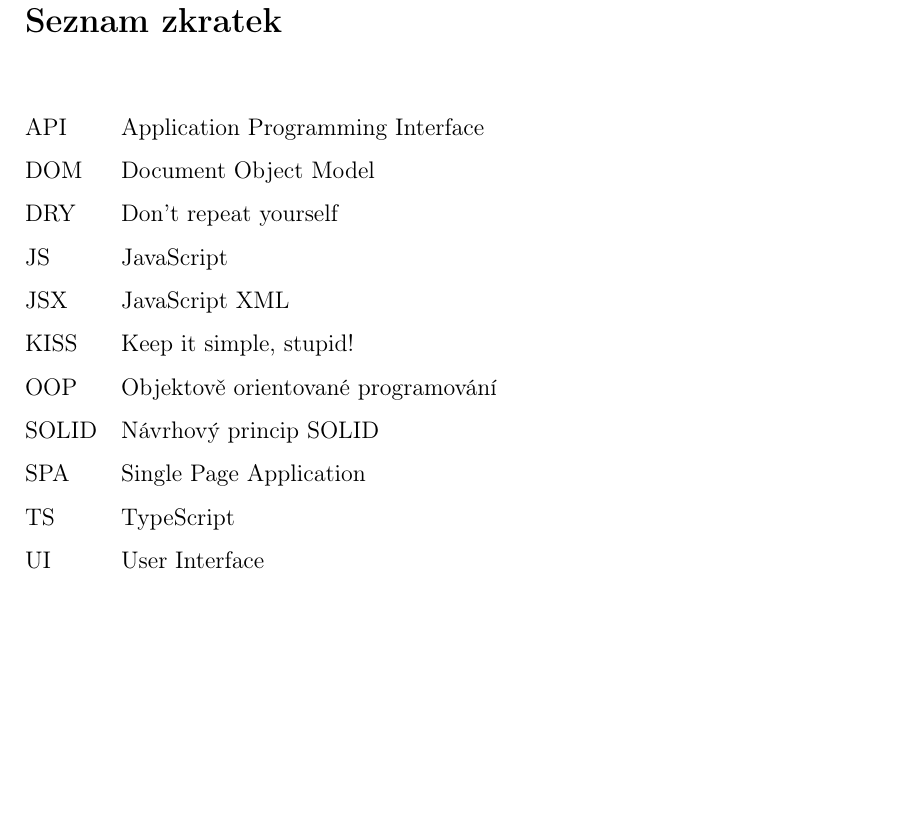
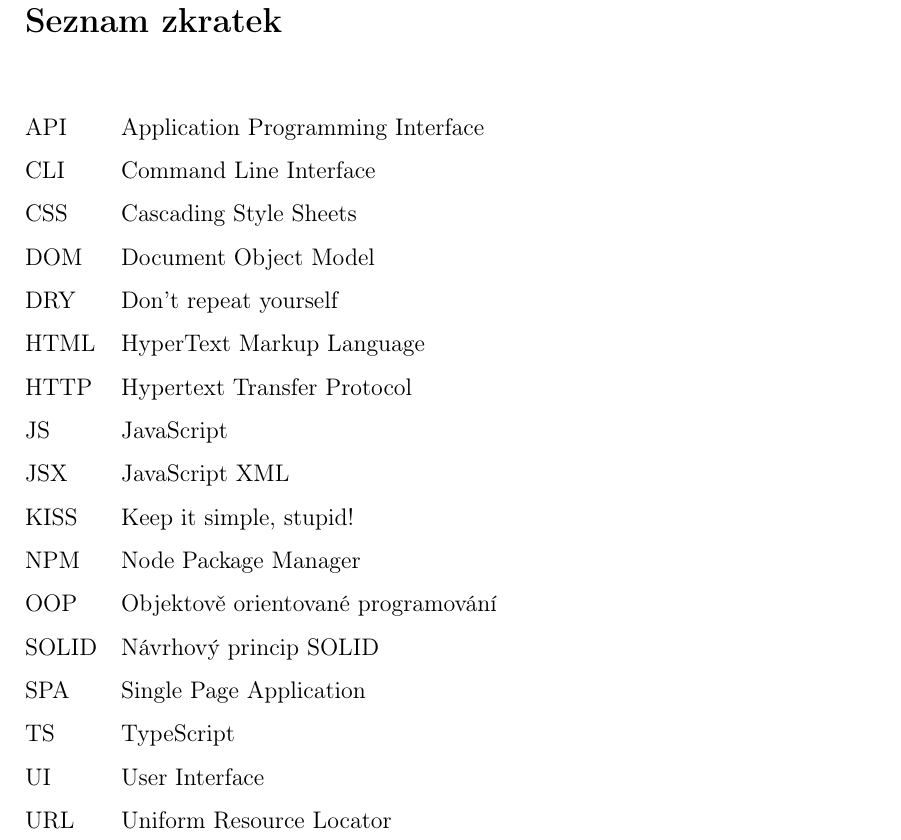
Before and after one commit to lukyncze/bachelor-thesis, a LaTeX thesis (thesis/sablona_ukazka.tex, which reads thesis/seznamzkratek.tex): part of page 101 of 102, cut so that both start at the same text, the shorter picture padded with empty space. Compiled offline with pdfLaTeX.

Commit message:
thesis: add abbreviations

```diff
--- a/thesis/seznamzkratek.tex
+++ b/thesis/seznamzkratek.tex
@@ -4,14 +4,20 @@
 \noindent
 \begin{tabular}{@{}ll@{}}
 API	  &	Application Programming Interface\\
+CLI   & Command Line Interface\\
+CSS   & Cascading Style Sheets\\
 DOM	  &	Document Object Model\\
 DRY	  &	Don't repeat yourself\\
+HTML  & HyperText Markup Language\\
+HTTP  & Hypertext Transfer Protocol\\
 JS    & JavaScript\\
 JSX   & JavaScript XML\\
 KISS	&	Keep it simple, stupid!\\
+NPM   & Node Package Manager\\
 OOP	  &	Objektově orientované programování\\
 SOLID	&	Návrhový princip SOLID\\
 SPA   & Single Page Application\\
 TS    & TypeScript\\
-UI    & User Interface
+UI    & User Interface\\
+URL   & Uniform Resource Locator
 \end{tabular}
```
